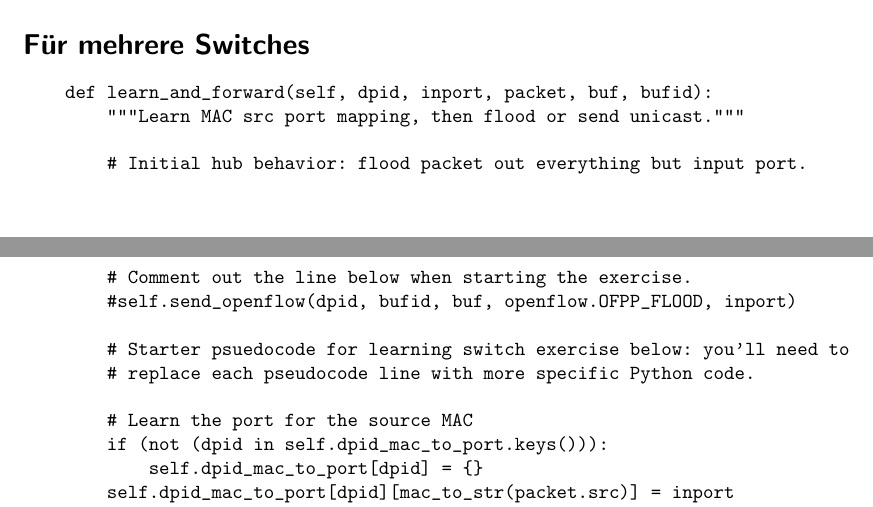
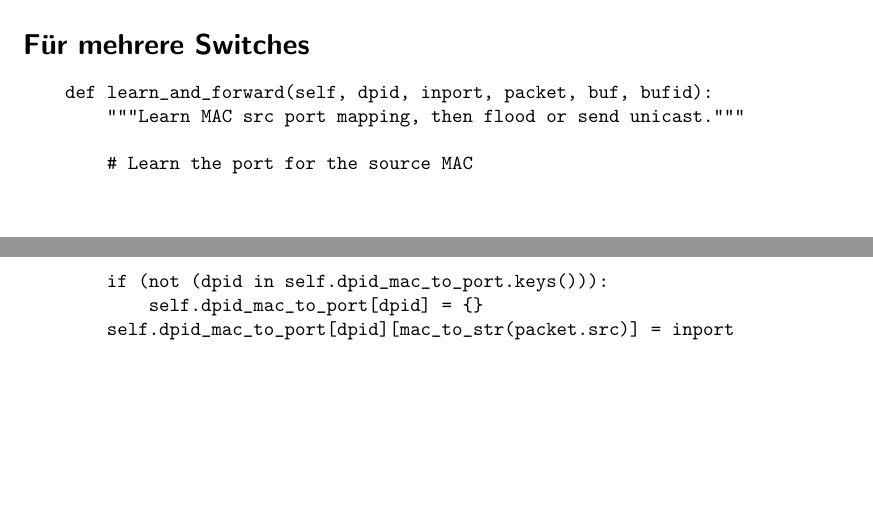
Before and after one commit to Mathe-Uni-Wuerzburg/hwp-ls3, a LaTeX document (prosb.tex): two parts of pages 2 and 3 of 3, joined at a grey line, cut so that both start at the same text, the shorter picture padded with empty space. Compiled offline with pdfLaTeX.

Commit message:
überflüssige Code-kommentare entfernt

```diff
--- a/prosb.tex
+++ b/prosb.tex
@@ -68,13 +68,6 @@ Maschine A erreichte mit dieser Implementierung im kernel space Modus eine Perfo
     def learn_and_forward(self, dpid, inport, packet, buf, bufid):
         """Learn MAC src port mapping, then flood or send unicast."""
 
-        # Initial hub behavior: flood packet out everything but input port.
-        # Comment out the line below when starting the exercise.
-        #self.send_openflow(dpid, bufid, buf, openflow.OFPP_FLOOD, inport)
-
-        # Starter psuedocode for learning switch exercise below: you'll need to
-        # replace each pseudocode line with more specific Python code.
-
         # Learn the port for the source MAC
         if (not (dpid in self.dpid_mac_to_port.keys())):
             self.dpid_mac_to_port[dpid] = {}
```
Also changed, not shown: prosb.pdf.
